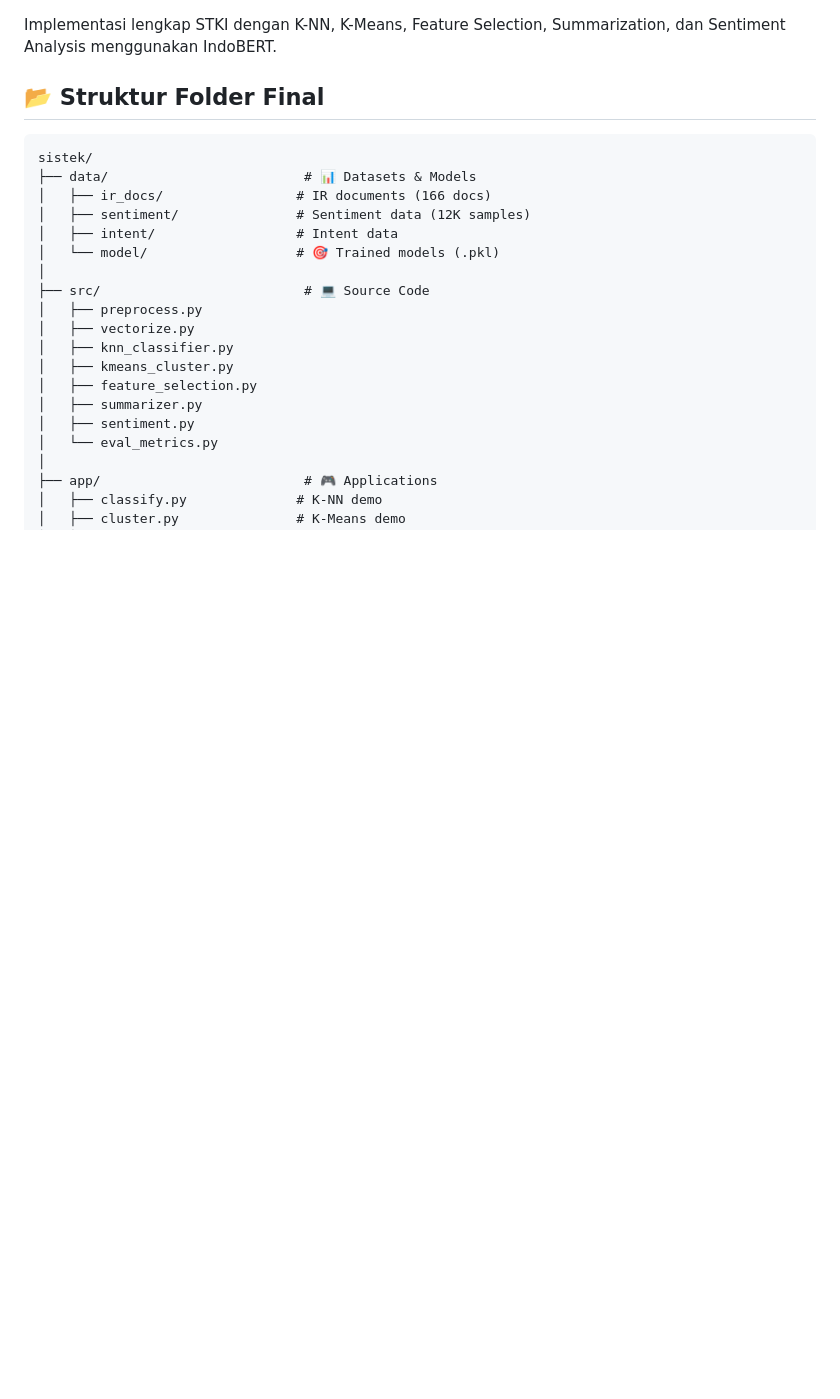
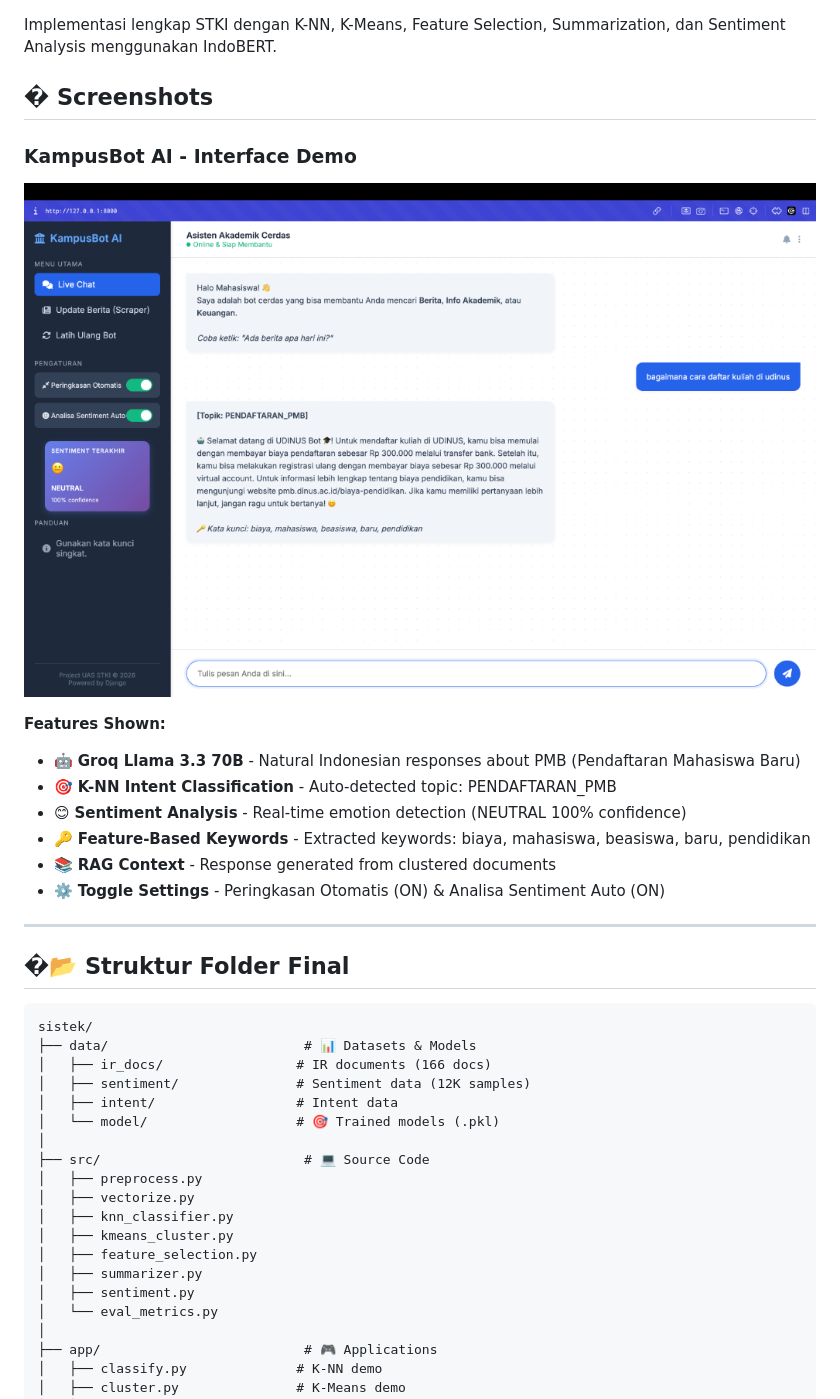
Before and after one commit to farizarvin/MiniRAG-Chat, a Markdown page: README.md, the part around the change. GitHub-like rendering; pictures changed too: screenshots/chatbot_pmb_demo.png (added); blank space fills up the shorter version.

Commit message:
docs: Add chatbot screenshot to README
- Added screenshots/chatbot_pmb_demo.png showing PMB conversation
- Updated README.md with Screenshots section
- Shows Groq LLM, K-NN classification, sentiment analysis, keyword extraction
- Toggle settings visible (Peringkasan & Sentiment ON)

````diff
--- a/README.md
+++ b/README.md
@@ -1,6 +1,21 @@
 Implementasi lengkap STKI dengan K-NN, K-Means, Feature Selection, Summarization, dan Sentiment Analysis menggunakan IndoBERT.
 
-## 📂 Struktur Folder Final
+## � Screenshots
+
+### KampusBot AI - Interface Demo
+![Chatbot PMB Demo](screenshots/chatbot_pmb_demo.png)
+
+**Features Shown:**
+- 🤖 **Groq Llama 3.3 70B** - Natural Indonesian responses about PMB (Pendaftaran Mahasiswa Baru)
+- 🎯 **K-NN Intent Classification** - Auto-detected topic: PENDAFTARAN_PMB
+- 😊 **Sentiment Analysis** - Real-time emotion detection (NEUTRAL 100% confidence)
+- 🔑 **Feature-Based Keywords** - Extracted keywords: biaya, mahasiswa, beasiswa, baru, pendidikan
+- 📚 **RAG Context** - Response generated from clustered documents
+- ⚙️ **Toggle Settings** - Peringkasan Otomatis (ON) & Analisa Sentiment Auto (ON)
+
+---
+
+## �📂 Struktur Folder Final
 
 ```
 sistek/
````
